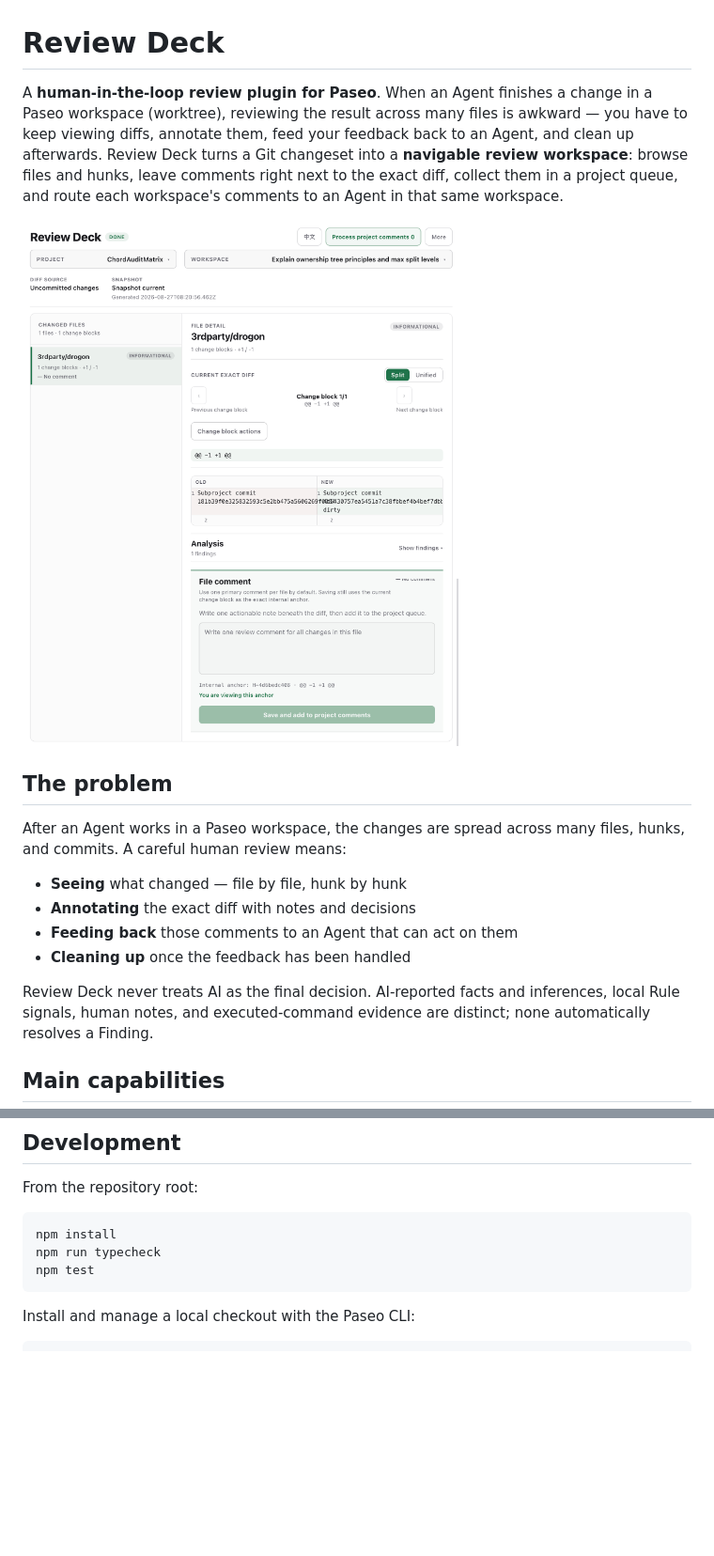
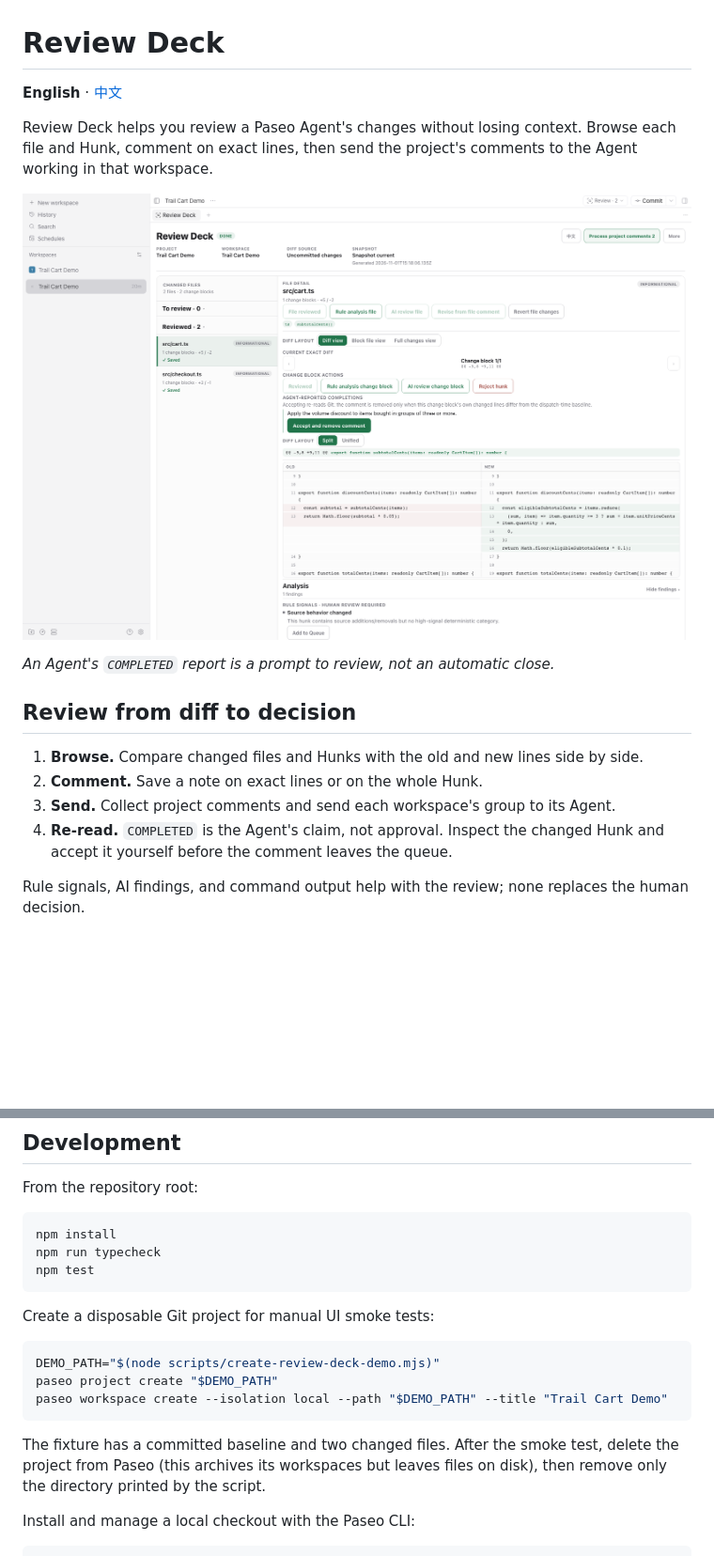
Before and after one commit to mentalfl0w/review-deck, a Markdown page: README.md, 2 parts joined by grey strips. Shown at 94% size. GitHub-like rendering; pictures changed too: images/review-deck.png; blank space fills up the shorter version.

````diff
--- a/README.md
+++ b/README.md
@@ -1,19 +1,19 @@
 # Review Deck
 
-A **human-in-the-loop review plugin for Paseo**. When an Agent finishes a change in a Paseo workspace (worktree), reviewing the result across many files is awkward — you have to keep viewing diffs, annotate them, feed your feedback back to an Agent, and clean up afterwards. Review Deck turns a Git changeset into a **navigable review workspace**: browse files and hunks, leave comments right next to the exact diff, collect them in a project queue, and route each workspace's comments to an Agent in that same workspace.
+**English** · [中文](README.zh-CN.md)
 
-![Review Deck — human-in-the-loop review workspace for Paseo](images/review-deck.png)
+Review Deck helps you review a Paseo Agent's changes without losing context. Browse each file and Hunk, comment on exact lines, then send the project's comments to the Agent working in that workspace.
 
-## The problem
+![Demo: a changed Hunk with an Agent completion waiting for human acceptance](images/review-deck.png)
 
-After an Agent works in a Paseo workspace, the changes are spread across many files, hunks, and commits. A careful human review means:
+*An Agent's `COMPLETED` report is a prompt to review, not an automatic close.*
 
-- **Seeing** what changed — file by file, hunk by hunk
-- **Annotating** the exact diff with notes and decisions
-- **Feeding back** those comments to an Agent that can act on them
-- **Cleaning up** once the feedback has been handled
+## Review from diff to decision
 
-Review Deck never treats AI as the final decision. AI-reported facts and inferences, local Rule signals, human notes, and executed-command evidence are distinct; none automatically resolves a Finding.
+1. **Browse.** Compare changed files and Hunks with the old and new lines side by side.
+2. **Comment.** Save a note on exact lines or on the whole Hunk.
+3. **Send.** Collect project comments and send each workspace's group to its Agent.
+4. **Re-read.** `COMPLETED` is the Agent's claim, not approval. Inspect the changed Hunk and accept it yourself before the comment leaves the queue.
 
-## Main capabilities
+Rule signals, AI findings, and command output help with the review; none replaces the human decision.
 
@@ -205,6 +202,16 @@ npm run typecheck
 npm test
 ```
 
+Create a disposable Git project for manual UI smoke tests:
+
+```sh
+DEMO_PATH="$(node scripts/create-review-deck-demo.mjs)"
+paseo project create "$DEMO_PATH"
+paseo workspace create --isolation local --path "$DEMO_PATH" --title "Trail Cart Demo"
+```
+
+The fixture has a committed baseline and two changed files. After the smoke test, delete the project from Paseo (this archives its workspaces but leaves files on disk), then remove only the directory printed by the script.
+
 Install and manage a local checkout with the Paseo CLI:
 
 ```sh
````
Also changed, not shown: other parts of README.md (+40 -43 lines), OVERVIEW.md (+1 -1 lines), README.zh-CN.md (added, +226 -0 lines), images/review-deck-analysis.png (added), images/review-deck-comment.png (added), images/review-deck-queue.png (added), images/review-deck-scope.png (added).
